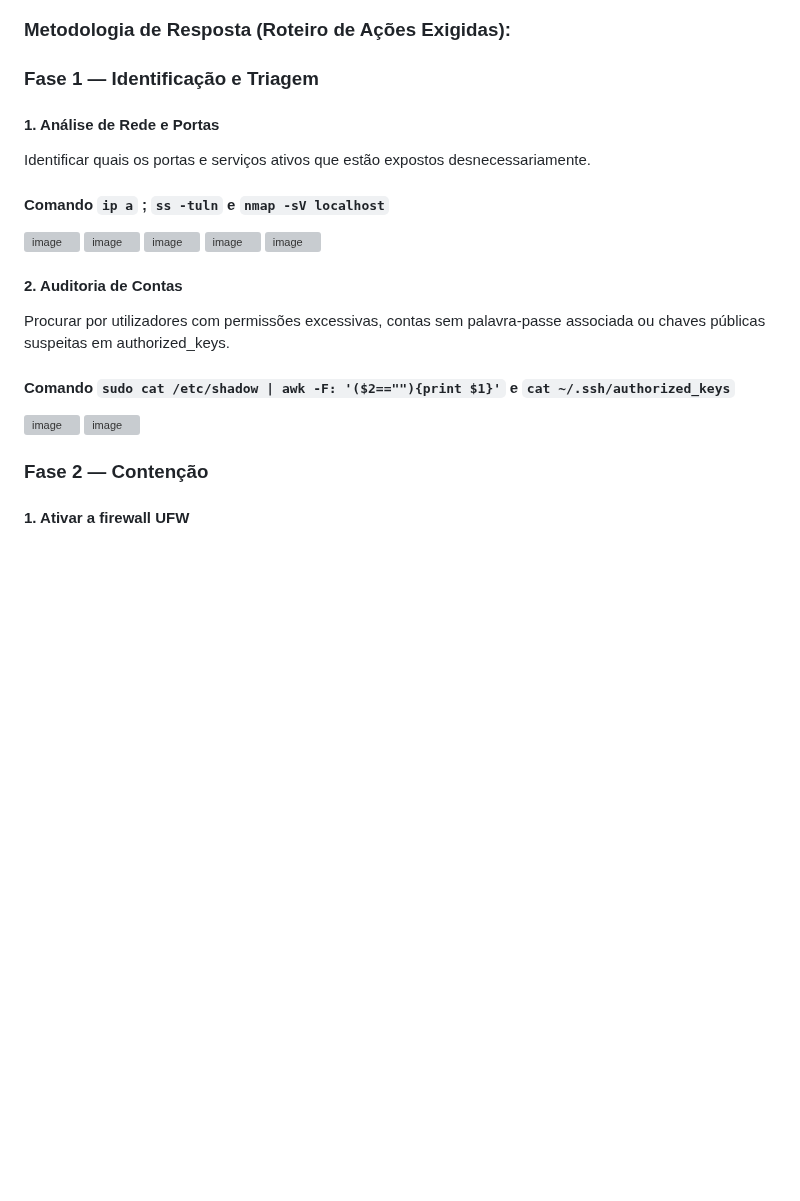
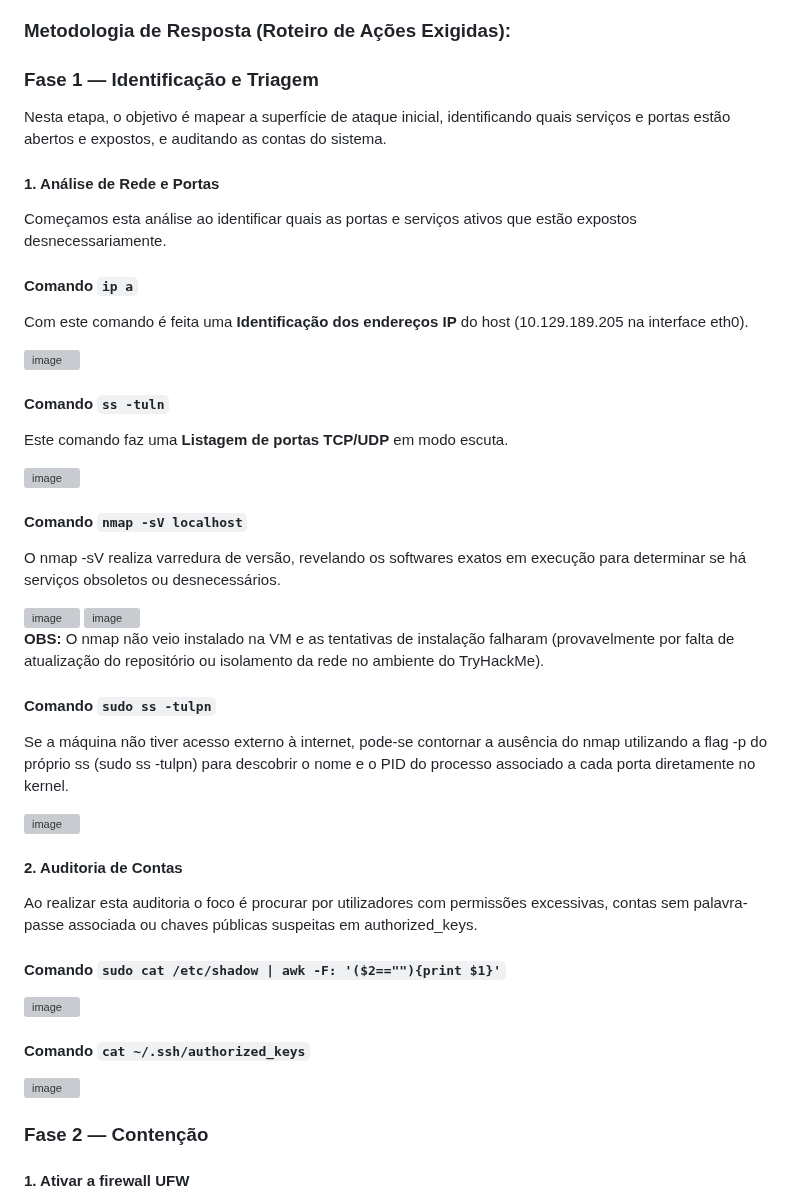
Before and after one commit to lablu3s/Portfolio, a Markdown page: Mod 5_Linux e Cibersegurança /Lab6 /Relatório_6.md, the part around one of its changes. Rendered like a GitHub page; blank space fills up the shorter version; grey boxes are pictures that could not be loaded.

```diff
--- a/Mod 5_Linux e Cibersegurança /Lab6 /Relatório_6.md
+++ b/Mod 5_Linux e Cibersegurança /Lab6 /Relatório_6.md
@@ -402,26 +402,49 @@ Tendo em conta o seguinte cenário: O servidor Ubuntu da empresa fictícia "Linu
 
 ### Fase 1 — Identificação e Triagem
 
+Nesta etapa, o objetivo é mapear a superfície de ataque inicial, identificando quais serviços e portas estão abertos e expostos, e auditando as contas do sistema.
+
 #### 1. Análise de Rede e Portas
 
-Identificar quais os portas e serviços ativos que estão expostos desnecessariamente.
+Começamos esta análise ao identificar quais as portas e serviços ativos que estão expostos desnecessariamente.
 
-#### Comando `ip a` ; `ss -tuln` e `nmap -sV localhost`
+#### Comando `ip a`
+
+Com este comando é feita uma **Identificação dos endereços IP** do host (10.129.189.205 na interface eth0).
 
 <img width="908" height="310" alt="image" src="https://github.com/user-attachments/assets/c7a0784a-3321-4df9-bb2a-8298ddae196f" />
+
+#### Comando `ss -tuln`
+
+Este comando faz uma **Listagem de portas TCP/UDP** em modo escuta.
+
 <img width="978" height="338" alt="image" src="https://github.com/user-attachments/assets/daa04ea8-8bd0-402b-89f7-c2c4f1030477" />
+
+#### Comando `nmap -sV localhost`
+
+O nmap -sV realiza varredura de versão, revelando os softwares exatos em execução para determinar se há serviços obsoletos ou desnecessários.
+
 <img width="997" height="536" alt="image" src="https://github.com/user-attachments/assets/1765edf2-a4d3-4fa4-a197-5fd727372e7f" />
-<img width="952" height="57" alt="image" src="https://github.com/user-attachments/assets/1b27de05-40b1-4af8-9464-9f6cdb9255be" />
+<img width="756" height="168" alt="image" src="https://github.com/user-attachments/assets/167119b7-bb90-4e7f-a591-12057a16e688" />
+
+**OBS:** O nmap não veio instalado na VM e as tentativas de instalação falharam (provavelmente por falta de atualização do repositório ou isolamento da rede no ambiente do TryHackMe).
+
+#### Comando `sudo ss -tulpn`
+
+Se a máquina não tiver acesso externo à internet, pode-se contornar a ausência do nmap utilizando a flag -p do próprio ss (sudo ss -tulpn) para descobrir o nome e o PID do processo associado a cada porta diretamente no kernel.
+
 <img width="995" height="524" alt="image" src="https://github.com/user-attachments/assets/d02bdb72-2225-4ce9-bbf5-7c3280eb9ddc" />
-
 
 #### 2. Auditoria de Contas
 
-Procurar por utilizadores com permissões excessivas, contas sem palavra-passe associada ou chaves públicas suspeitas em authorized_keys.
+Ao realizar esta auditoria o foco é procurar por utilizadores com permissões excessivas, contas sem palavra-passe associada ou chaves públicas suspeitas em authorized_keys.
 
-#### Comando `sudo cat /etc/shadow | awk -F: '($2==""){print $1}'` e `cat ~/.ssh/authorized_keys`
+#### Comando `sudo cat /etc/shadow | awk -F: '($2==""){print $1}'`
 
 <img width="740" height="62" alt="image" src="https://github.com/user-attachments/assets/8da863b0-f9a9-40da-b714-31d0a3122c84" />
+
+#### Comando `cat ~/.ssh/authorized_keys`
+
 <img width="989" height="358" alt="image" src="https://github.com/user-attachments/assets/cf74410c-2315-4a0e-9c3f-0ef936c060e4" />
 
 ### Fase 2 — Contenção
```
Also changed, not shown: other parts of Mod 5_Linux e Cibersegurança /Lab6 /Relatório_6.md (+3 -0 lines).
